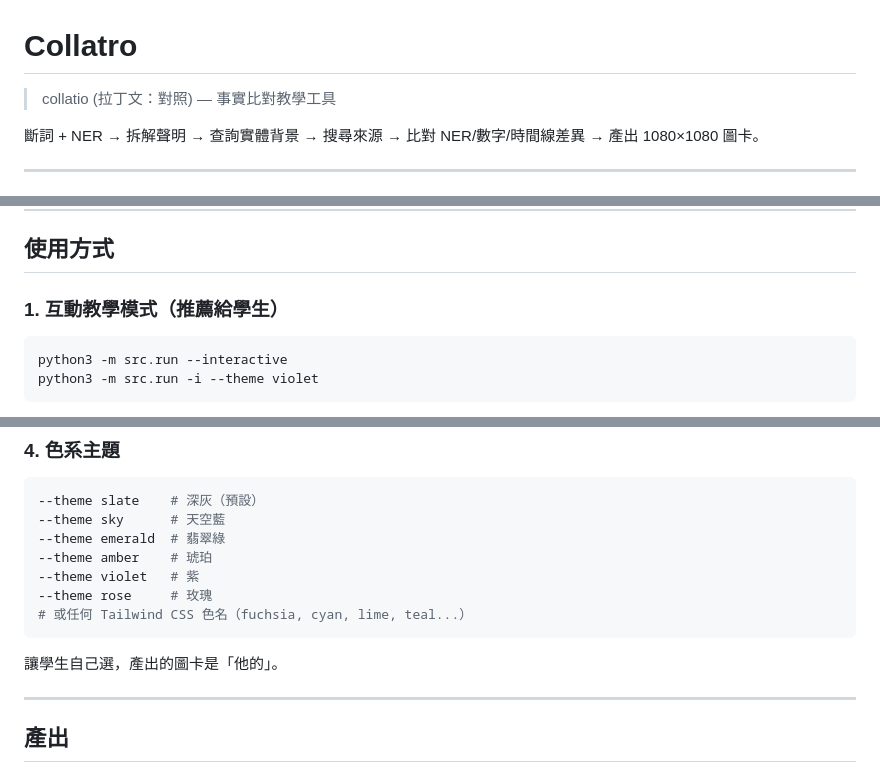
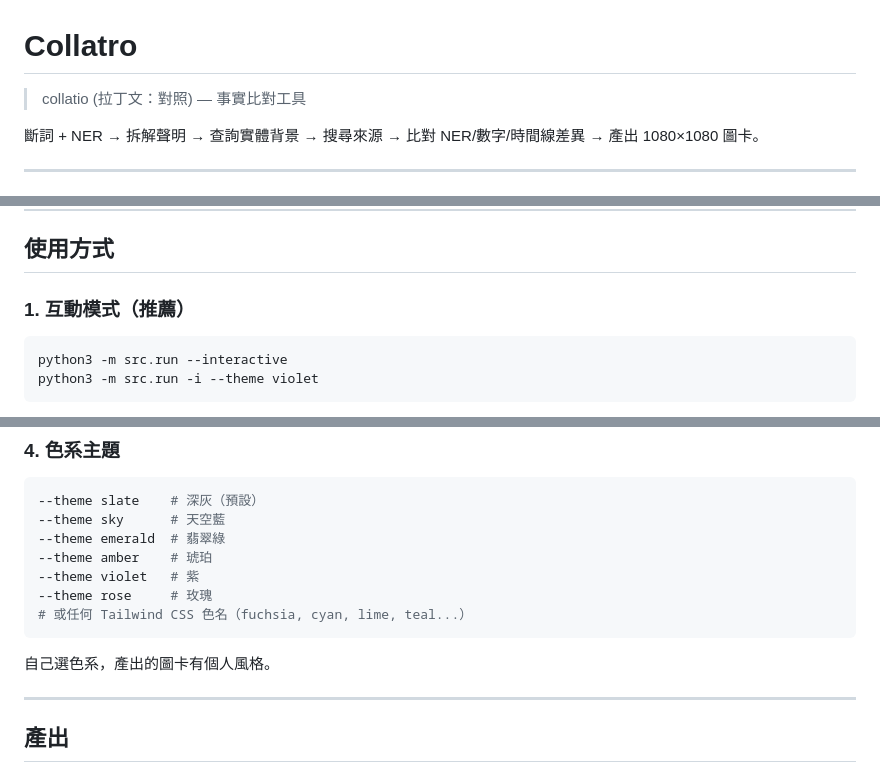
Before and after one commit to FakeRocket543/collatro, a Markdown page: README.md, 3 parts joined by grey strips. GitHub-like rendering.

````diff
--- a/README.md
+++ b/README.md
@@ -1,6 +1,6 @@
 # Collatro
 
-> collatio (拉丁文：對照) — 事實比對教學工具
+> collatio (拉丁文：對照) — 事實比對工具
 
 斷詞 + NER → 拆解聲明 → 查詢實體背景 → 搜尋來源 → 比對 NER/數字/時間線差異 → 產出 1080×1080 圖卡。
 
@@ -64,7 +64,7 @@ pip install jieba
 
 ## 使用方式
 
-### 1. 互動教學模式（推薦給學生）
+### 1. 互動模式（推薦）
 
 ```bash
 python3 -m src.run --interactive
@@ -118,7 +118,7 @@ curl -X POST http://localhost:9001/api/check \
 # 或任何 Tailwind CSS 色名（fuchsia, cyan, lime, teal...）
 ```
 
-讓學生自己選，產出的圖卡是「他的」。
+自己選色系，產出的圖卡有個人風格。
 
 ---
 
````
Also changed, not shown: other parts of README.md (+9 -9 lines).
